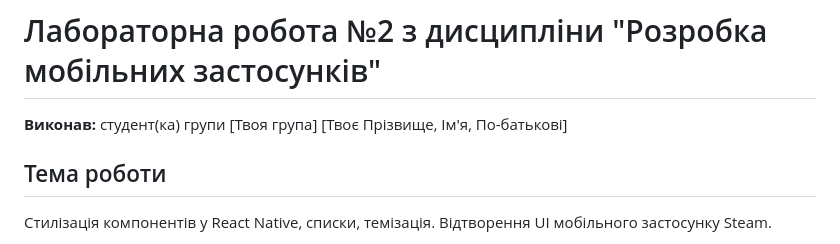
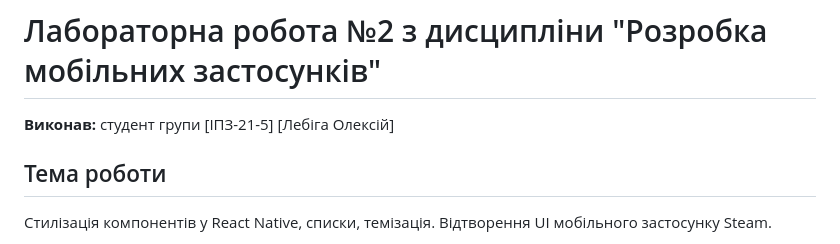
Before and after one commit to S1thx3/MobileLabsRN2025, a Markdown page: lab2/SteamClassicApp/README.md, the part around the change. GitHub-like rendering.

```diff
--- a/lab2/SteamClassicApp/README.md
+++ b/lab2/SteamClassicApp/README.md
@@ -1,6 +1,6 @@
 # Лабораторна робота №2 з дисципліни "Розробка мобільних застосунків"
 
-**Виконав:** студент(ка) групи [Твоя група] [Твоє Прізвище, Ім'я, По-батькові]
+**Виконав:** студент групи [ІПЗ-21-5] [Лебіга Олексій]
 
 ## Тема роботи
 Стилізація компонентів у React Native, списки, темізація. Відтворення UI мобільного застосунку Steam.
```
